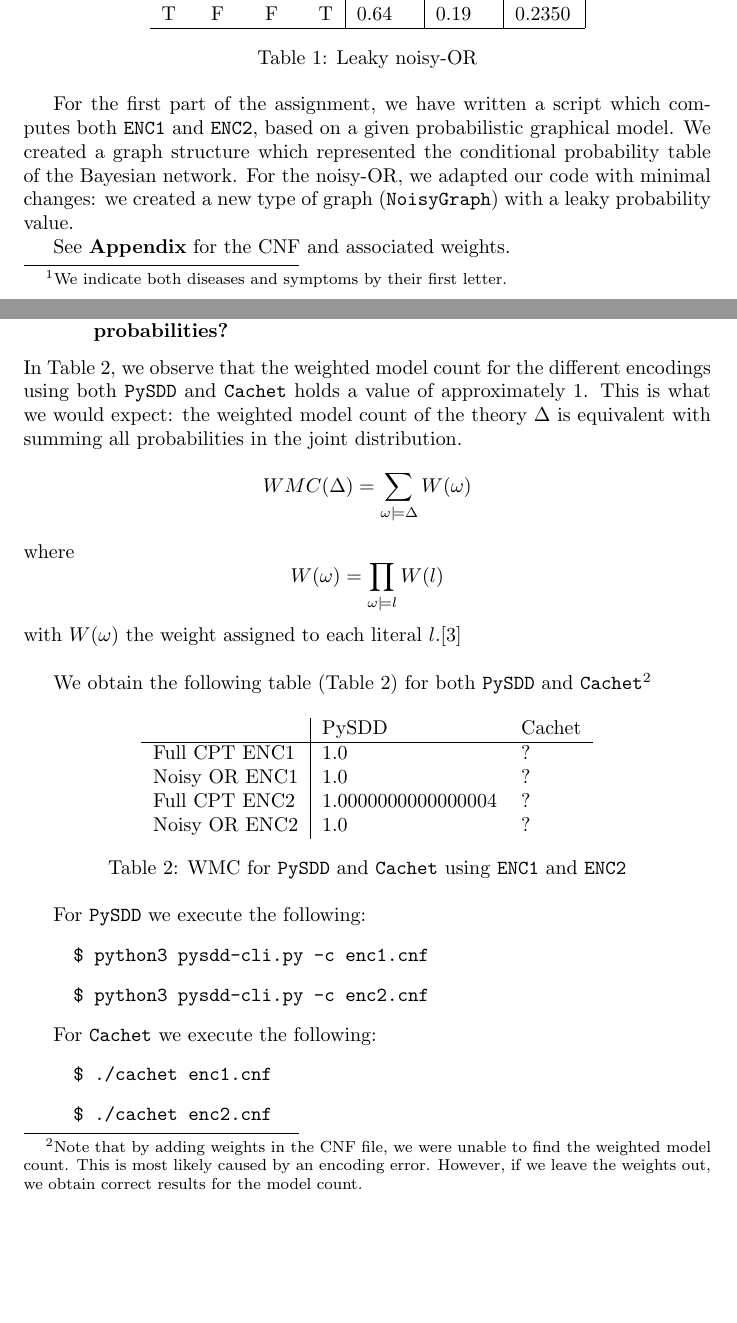
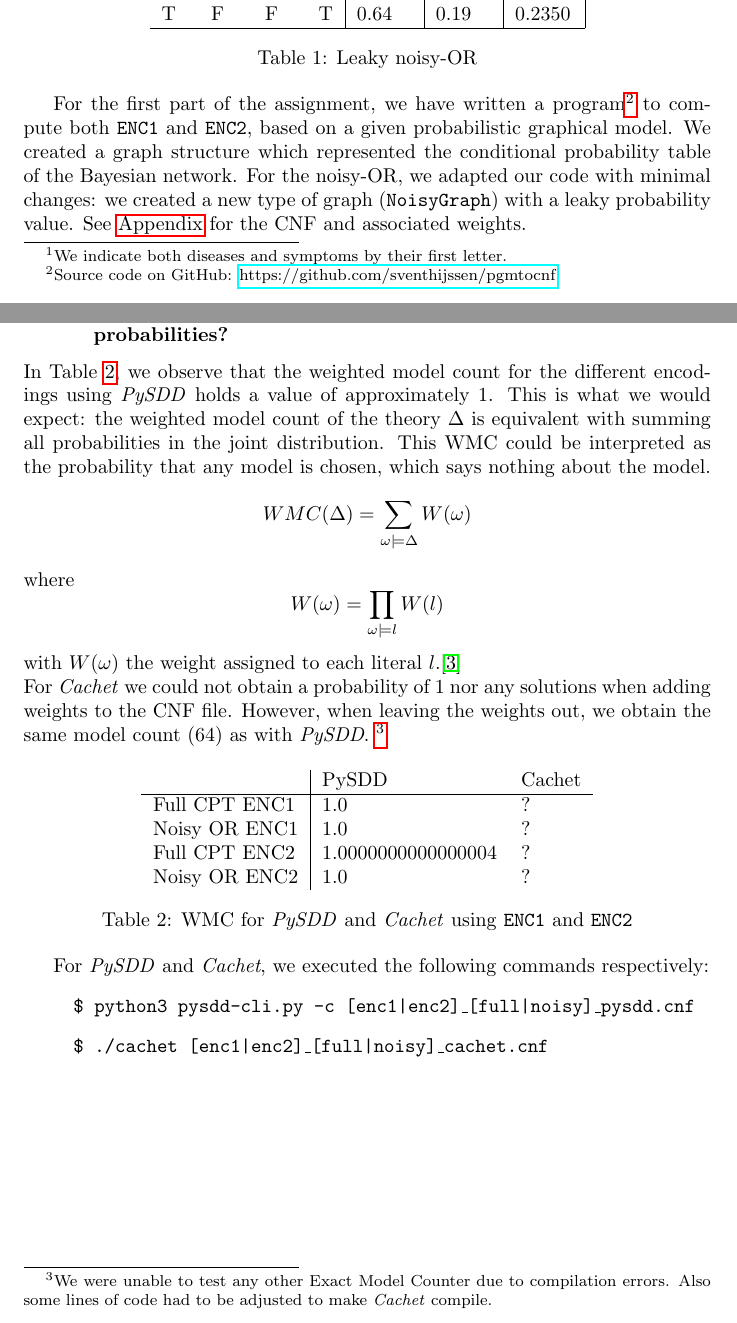
Before and after one commit to sventhijssen/pgmtocnf, a LaTeX document (report/report.tex): two parts of pages 2 and 5 of 15, joined at a grey line, cut so that both start at the same text, the shorter picture padded with empty space. Compiled offline with pdfLaTeX.

Commit message:
report until wmc

```diff
--- a/report/report.tex
+++ b/report/report.tex
@@ -1,6 +1,7 @@
 \documentclass{article}
 \usepackage[utf8]{inputenc}
 \usepackage{listings}
+\usepackage{hyperref}
 \usepackage{titlesec}
 
 \title{Probabilistic Programming}
@@ -55,9 +56,7 @@ $P(\bar{X_R}) = 1 - 0.0001 = 0.9999$.\footnote{We indicate both diseases and sym
 \label{tab:leakynoisyor}
 \end{table}
 
-For the first part of the assignment, we have written a script which computes both \texttt{ENC1} and \texttt{ENC2}, based on a given probabilistic graphical model. We created a graph structure which represented the conditional probability table of the Bayesian network. For the noisy-OR, we adapted our code with minimal changes: we created a new type of graph (\texttt{NoisyGraph}) with a leaky probability value.
-
-See \textbf{Appendix} for the CNF and associated weights.
+For the first part of the assignment, we have written a program\footnote{Source code on GitHub: \href{https://github.com/sventhijssen/pgmtocnf}{https://github.com/sventhijssen/pgmtocnf}} to compute both \texttt{ENC1} and \texttt{ENC2}, based on a given probabilistic graphical model. We created a graph structure which represented the conditional probability table of the Bayesian network. For the noisy-OR, we adapted our code with minimal changes: we created a new type of graph (\texttt{NoisyGraph}) with a leaky probability value. See \hyperref[appendix]{Appendix} for the CNF and associated weights.
 
 \newpage
 
@@ -81,13 +80,13 @@ All atoms and rules are ground according to the dependancy set of the evidence E
 \subsection{Weighted Model Counting}
 
 \subsubsection{Use the SDD package and one other exact weighted model counter, and apply them to the CNFs of the previous tasks. Compute and report the WMC. Can you interpret them as probabilities?}
-In Table \ref{tab:wmc_pysdd_cachet}, we observe that the weighted model count for the different encodings using both \texttt{PySDD} and \texttt{Cachet} holds a value of approximately $1$. This is what we would expect: the weighted model count of the theory $\Delta$ is equivalent with summing all probabilities in the joint distribution.
+In Table \ref{tab:wmc_pysdd_cachet}, we observe that the weighted model count for the different encodings using  \textit{PySDD} holds a value of approximately $1$. This is what we would expect: the weighted model count of the theory $\Delta$ is equivalent with summing all probabilities in the joint distribution. This WMC could be interpreted as the probability that any model is chosen, which says nothing about the model.
 $$WMC(\Delta) = \sum_{\omega \models \Delta} W(\omega)$$
 where
 $$W(\omega) = \prod_{\omega \models l}W(l)$$
 with $W(\omega)$ the weight assigned to each literal $l$.\cite{chavira}\\
-
-We obtain the following table (Table \ref{tab:wmc_pysdd_cachet}) for both \texttt{PySDD} and \texttt{Cachet}\footnote{Note that by adding weights in the CNF file, we were unable to find the weighted model count. This is most likely caused by an encoding error. However, if we leave the weights out, we obtain correct results for the model count.}
+For \textit{Cachet} we could not obtain a probability of 1 nor any solutions when adding weights to the CNF file. However, when leaving the weights out, we obtain the same model count (64) as with \textit{PySDD}.
+\footnote{We were unable to test any other Exact Model Counter due to compilation errors. Also some lines of code had to be adjusted to make \textit{Cachet} compile.}
 \begin{table}[h]
 \centering
 \begin{tabular}{l | l l}
@@ -97,21 +96,17 @@ We obtain the following table (Table \ref{tab:wmc_pysdd_cachet}) for both \textt
 	Full CPT ENC2	&	1.0000000000000004 &	?	\\
 	Noisy OR ENC2	&	1.0		&		?		\\
 \end{tabular}
-\caption{WMC for \texttt{PySDD} and \texttt{Cachet} using \texttt{ENC1} and \texttt{ENC2}}
+\caption{WMC for \textit{PySDD} and \textit{Cachet} using \texttt{ENC1} and \texttt{ENC2}}
 \label{tab:wmc_pysdd_cachet}
 \end{table}
 
-For \texttt{PySDD} we execute the following:
+For \textit{PySDD} and \textit{Cachet}, we executed the following commands respectively:
 \begin{itemize}
-	\item[] \texttt{\$ python3 pysdd-cli.py -c enc1.cnf}
-	\item[] \texttt{\$ python3 pysdd-cli.py -c enc2.cnf}
+	\item[] \texttt{\$ python3 pysdd-cli.py -c [enc1|enc2]\_[full|noisy]\_pysdd.cnf}
+	\item[] \texttt{\$ ./cachet [enc1|enc2]\_[full|noisy]\_cachet.cnf}
 \end{itemize}
 
-For \texttt{Cachet} we execute the following:
-\begin{itemize}
-	\item[] \texttt{\$ ./cachet enc1.cnf}
-	\item[] \texttt{\$ ./cachet enc2.cnf}
-\end{itemize}
+\newpage
 
 \subsubsection{What is the smallest circuit for each model you found and using which hyperparameters?}
 ``An SDD normalized for a vtree $v$ is a Boolean circuit defined as follows. If $v$ is a leaf node labeled with variable $X$, then the SDD is either $X$, $\neg X$, $\bot$ or an or-gate with inputs $X$ and $\neg X$ [\dots]''\cite{shen}.\\
```
Also changed, not shown: report/report.tex (1 more changed lines).
